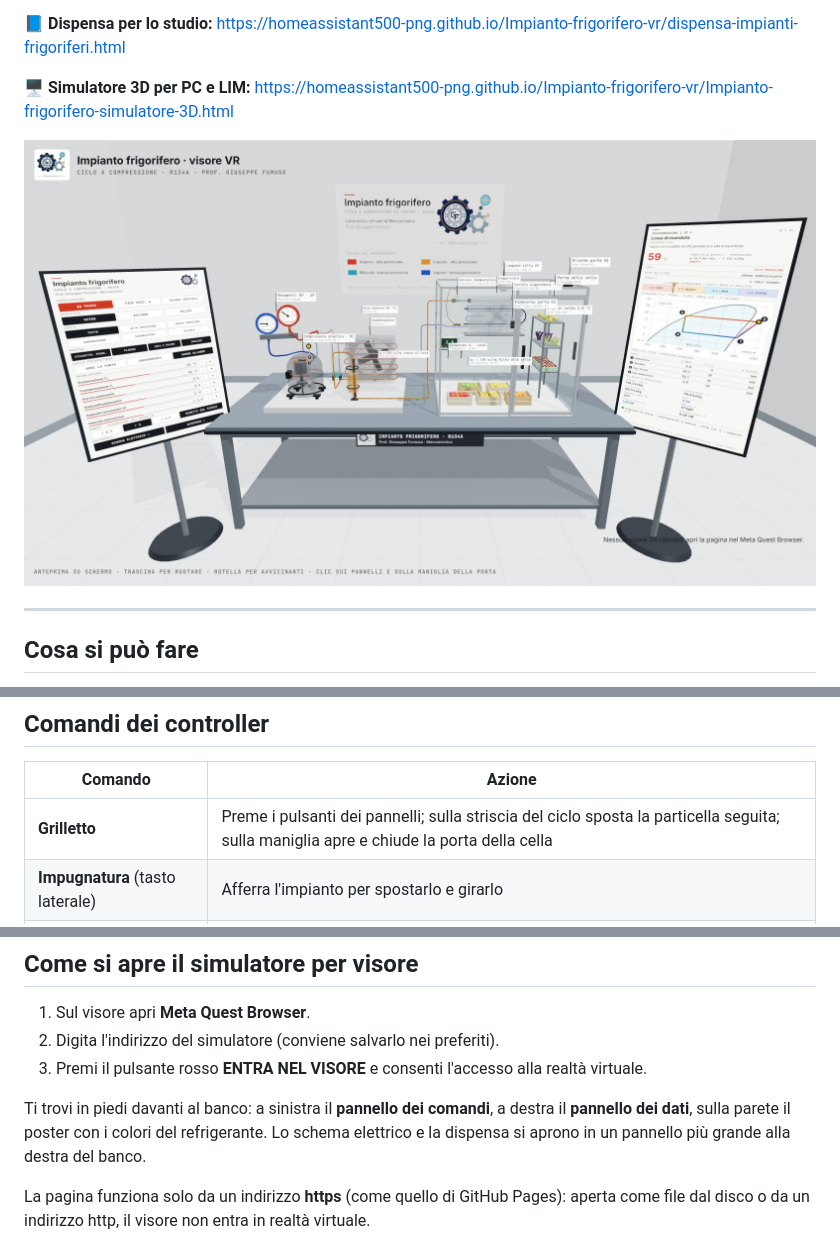
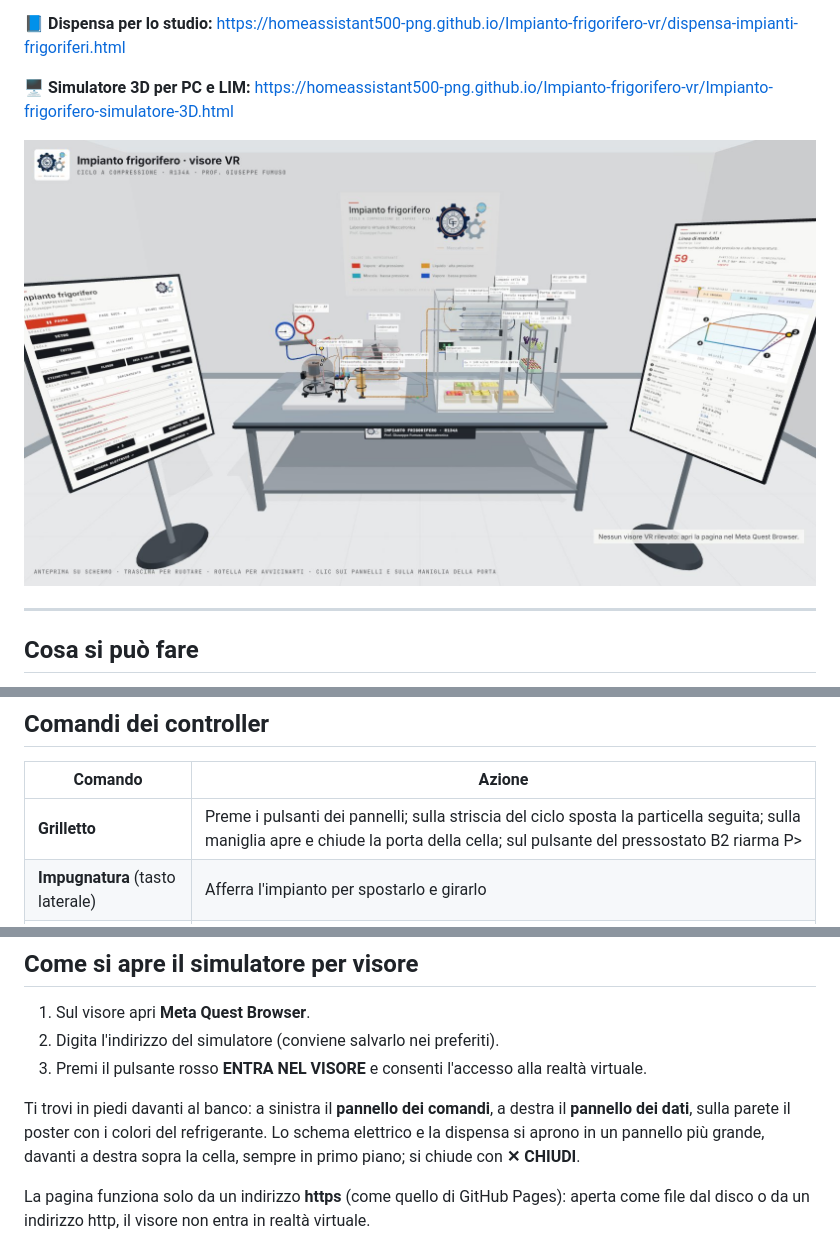
Before and after one commit to homeassistant500-png/Impianto-frigorifero-vr, a Markdown page: README.md, 3 parts joined by grey strips. Rendered like a GitHub page; pictures changed too: anteprima.jpg.

```diff
--- a/README.md
+++ b/README.md
@@ -34,7 +35,7 @@ Simulatore didattico in realtà virtuale di un **impianto frigorifero a R134a**
 
 | Comando | Azione |
 |---|---|
-| **Grilletto** | Preme i pulsanti dei pannelli; sulla striscia del ciclo sposta la particella seguita; sulla maniglia apre e chiude la porta della cella |
+| **Grilletto** | Preme i pulsanti dei pannelli; sulla striscia del ciclo sposta la particella seguita; sulla maniglia apre e chiude la porta della cella; sul pulsante del pressostato B2 riarma P> |
 | **Impugnatura** (tasto laterale) | Afferra l'impianto per spostarlo e girarlo |
 | **Levetta destra** ← → | Ruota l'impianto |
 | **Levetta destra** ↑ ↓ | Ingrandisce o rimpicciolisce l'impianto |
@@ -53,7 +54,7 @@ Il pulsante **RIMETTI SUL TAVOLO** del pannello riporta l'impianto sul banco, ne
 2. Digita l'indirizzo del simulatore (conviene salvarlo nei preferiti).
 3. Premi il pulsante rosso **ENTRA NEL VISORE** e consenti l'accesso alla realtà virtuale.
 
-Ti trovi in piedi davanti al banco: a sinistra il **pannello dei comandi**, a destra il **pannello dei dati**, sulla parete il poster con i colori del refrigerante. Lo schema elettrico e la dispensa si aprono in un pannello più grande alla destra del banco.
+Ti trovi in piedi davanti al banco: a sinistra il **pannello dei comandi**, a destra il **pannello dei dati**, sulla parete il poster con i colori del refrigerante. Lo schema elettrico e la dispensa si aprono in un pannello più grande, davanti a destra sopra la cella, sempre in primo piano; si chiude con **✕ CHIUDI**.
 
 La pagina funziona solo da un indirizzo **https** (come quello di GitHub Pages): aperta come file dal disco o da un indirizzo http, il visore non entra in realtà virtuale.
 
```
Also changed, not shown: other parts of README.md (+3 -1 lines), 2 other files.
